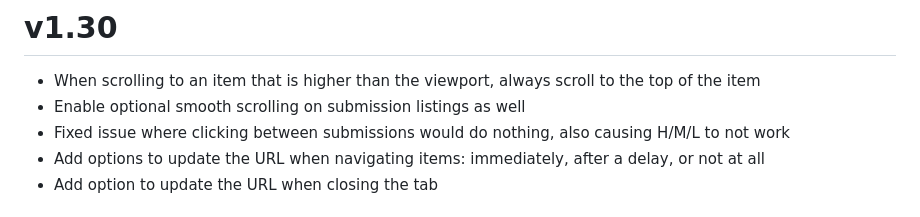
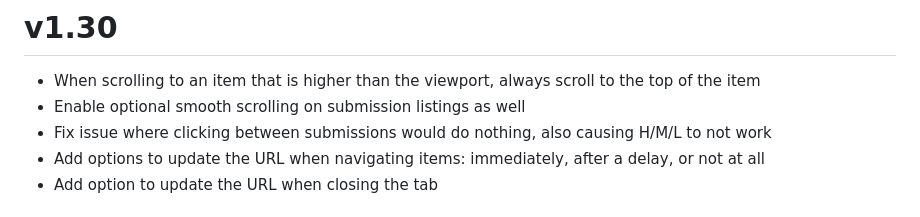
Before and after one commit to qsantos/ViHN, a Markdown page: CHANGELOG.md, the part around the change. Rendered like a GitHub page.

Commit message:
Fix tense inconsistency in CHANGELOG

```diff
--- a/CHANGELOG.md
+++ b/CHANGELOG.md
@@ -6,7 +6,7 @@
 
 - When scrolling to an item that is higher than the viewport, always scroll to the top of the item
 - Enable optional smooth scrolling on submission listings as well
-- Fixed issue where clicking between submissions would do nothing, also causing H/M/L to not work
+- Fix issue where clicking between submissions would do nothing, also causing H/M/L to not work
 - Add options to update the URL when navigating items: immediately, after a delay, or not at all
 - Add option to update the URL when closing the tab
 
```
